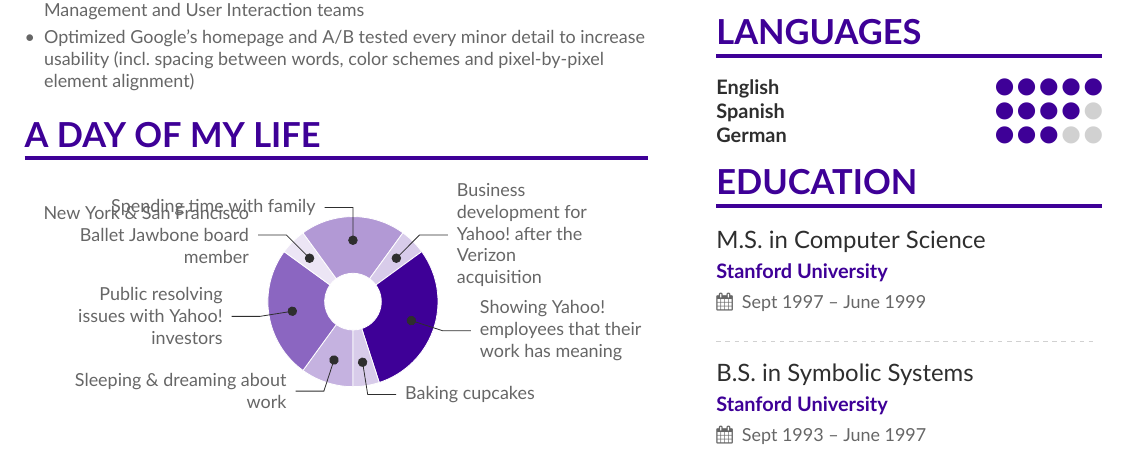
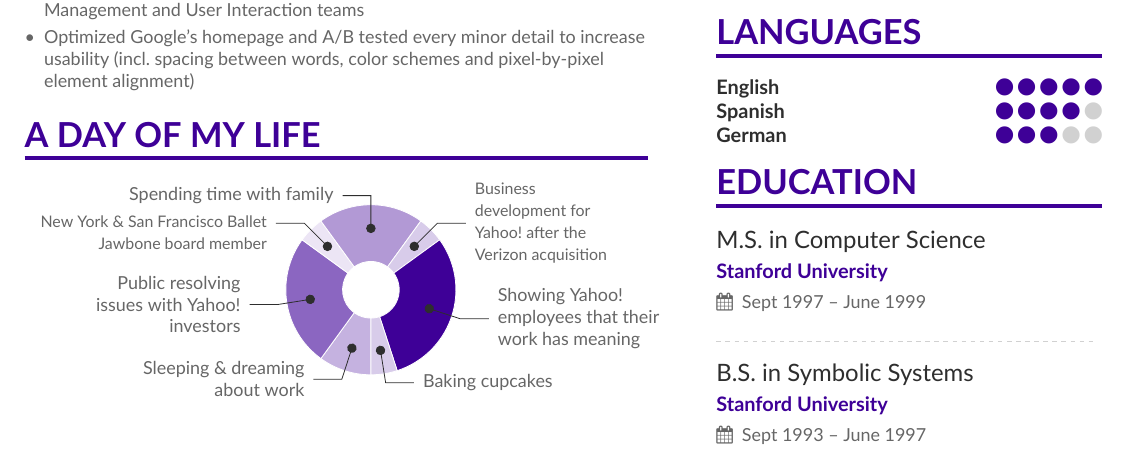
Before and after one commit to liantze/AltaCV, a LaTeX CV (mmayer.tex, which reads altacv.cls): part of page 1 of 2, cut so that both start at the same text. Compiled offline with XeLaTeX.

Commit message:
Add example adjustments to wheelchart labels

```diff
--- a/altacv.cls
+++ b/altacv.cls
@@ -159,13 +159,13 @@
 }
 
 % Adapted from @Jake's answer at http://tex.stackexchange.com/a/82729/226
-\newcommand{\wheelchart}[3]{%
+\newcommand{\wheelchart}[4][0]{%
     \begingroup\centering
-    \def\innerradius{#2}%
-    \def\outerradius{#1}%
+    \def\innerradius{#3}%
+    \def\outerradius{#2}%
     % Calculate total
     \pgfmathsetmacro{\totalnum}{0}%
-    \foreach \value/\colour/\name in {#3} {%
+    \foreach \value/\colour/\name in {#4} {%
         \pgfmathparse{\value+\totalnum}%
         \global\let\totalnum=\pgfmathresult%
     }%
@@ -174,13 +174,14 @@
       % Calculate the thickness and the middle line of the wheel
       \pgfmathsetmacro{\wheelwidth}{\outerradius-\innerradius}
       \pgfmathsetmacro{\midradius}{(\outerradius+\innerradius)/2}
+      \pgfmathsetmacro{\totalrot}{-90 + #1}
 
       % Rotate so we start from the top
-      \begin{scope}[rotate=-90]
+      \begin{scope}[rotate=\totalrot]
 
       % Loop through each value set. \cumnum keeps track of where we are in the wheel
       \pgfmathsetmacro{\cumnum}{0}
-      \foreach \value/\width/\colour/\name in {#3} {
+      \foreach \value/\width/\colour/\name in {#4} {
             \pgfmathsetmacro{\newcumnum}{\cumnum + \value/\totalnum*360}
 
             % Calculate the percent value
--- a/mmayer.tex
+++ b/mmayer.tex
@@ -135,12 +135,13 @@
 % Adapted from @Jake's answer from http://tex.stackexchange.com/a/82729/226
 % \wheelchart{outer radius}{inner radius}{
 % comma-separated list of value/text width/color/detail}
+% Some ad-hoc tweaking to adjust the labels so that they don't overlap
 \wheelchart{1.5cm}{0.5cm}{%
-  10/13em/accent!30/Sleeping \& dreaming about work,
+  10/10em/accent!30/Sleeping \& dreaming about work,
   25/9em/accent!60/Public resolving issues with Yahoo!\ investors,
-  5/12em/accent!10/New York \& San Francisco Ballet Jawbone board member,
-  20/12em/accent!40/Spending time with family,
-  5/8em/accent!20/Business development for Yahoo!\ after the Verizon acquisition,
+  5/13em/accent!10/\footnotesize\\[1ex]New York \& San Francisco Ballet Jawbone board member,
+  20/15em/accent!40/Spending time with family,
+  5/8em/accent!20/\footnotesize Business development for Yahoo!\ after the Verizon acquisition,
   30/9em/accent/Showing Yahoo!\ employees that their work has meaning,
   5/8em/accent!20/Baking cupcakes
 }
```
Also changed, not shown: mmayer.pdf, sample.pdf.
